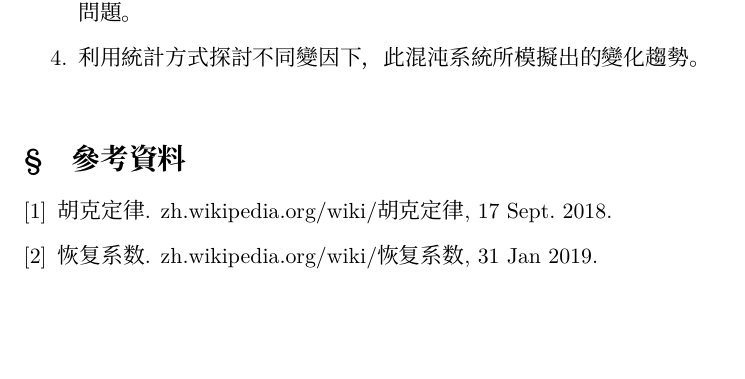
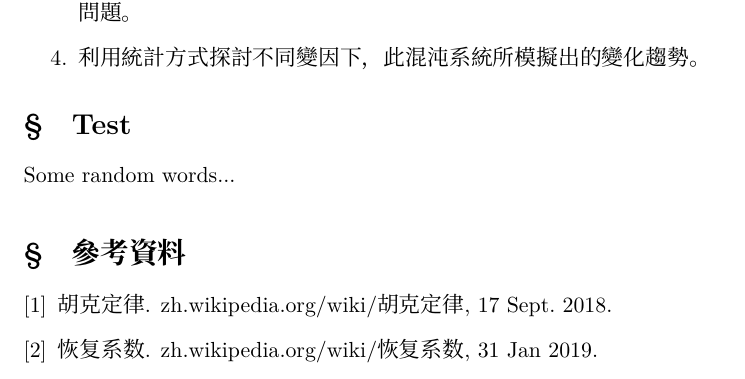
Before and after one commit to neptune-edu/workflow_test, a LaTeX document (main.tex): part of page 7 of 7, cut so that both start at the same text, the shorter picture padded with empty space. Compiled offline with XeLaTeX; a missing font is replaced by an installed copy or a similar font.

Commit message:
Add some words to test the PR feature

```diff
--- a/main.tex
+++ b/main.tex
@@ -207,6 +207,9 @@
     \item 利用統計方式探討不同變因下，此混沌系統所模擬出的變化趨勢。
 \end{enumerate}
 
+\section{Test}
+Some random words...
+
 \medskip
 \renewcommand{\refname}{\S\quad 參考資料}
 \nocite{*}
```
